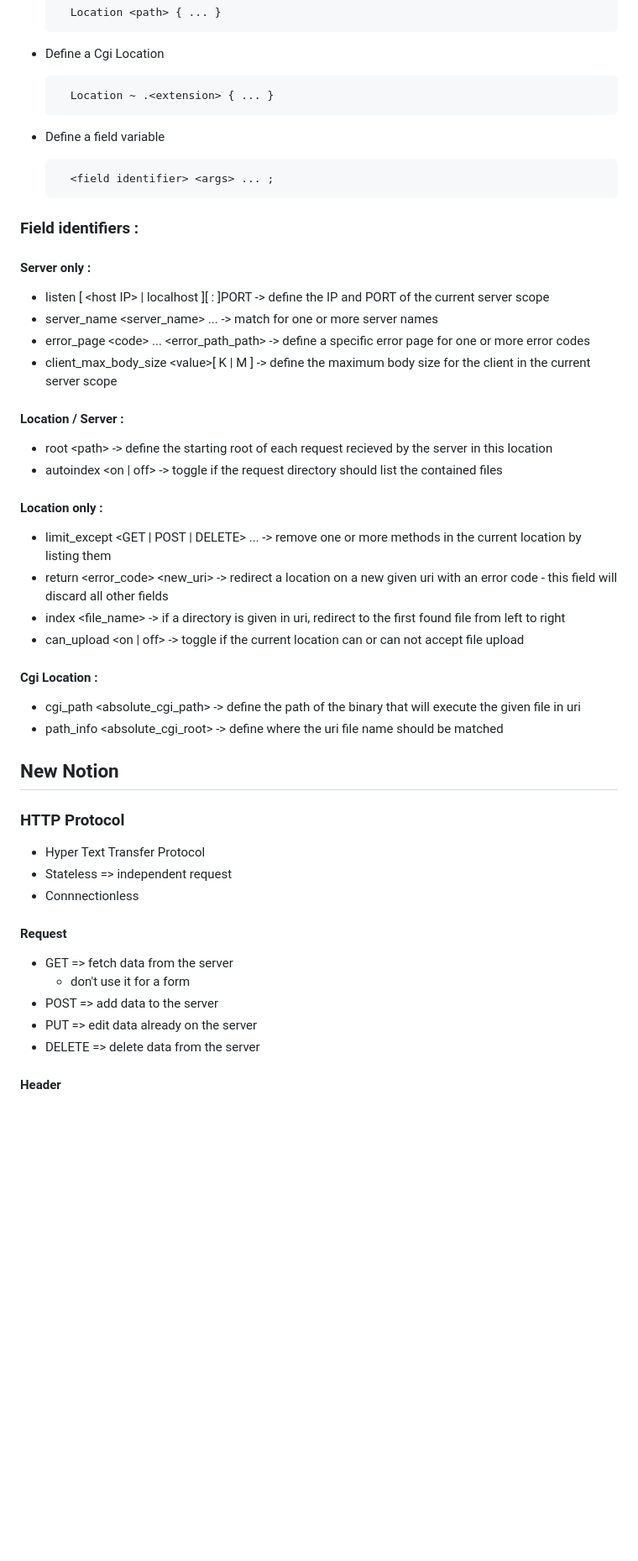
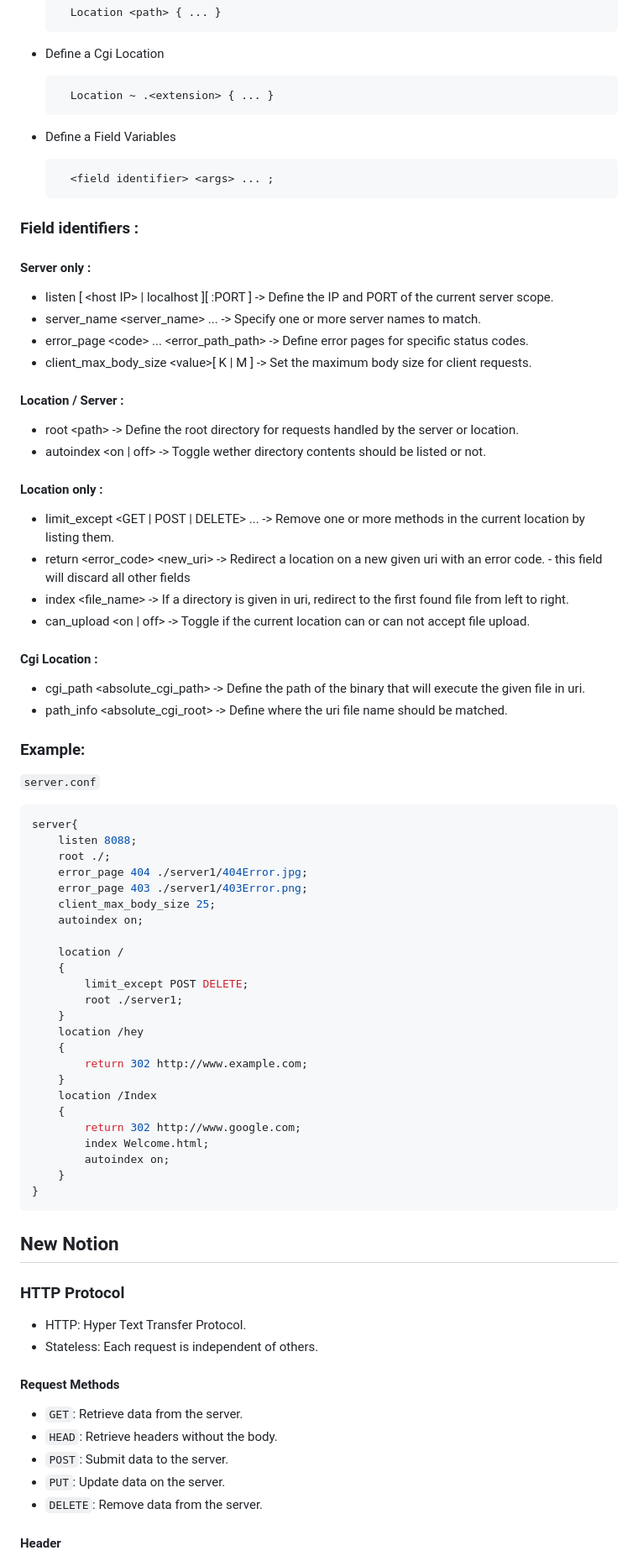
Before and after one commit to QuentinThierry/webserv, a Markdown page: README.md, the part around the change printed below. Shown: that part at 84% size. Rendered like a GitHub page; blank space fills up the shorter version.

````diff
--- a/README.md
+++ b/README.md
@@ -26,41 +69,68 @@
 
 		Location ~ .<extension> { ... }
 
-- Define a field variable
+- Define a Field Variables
 
 		<field identifier> <args> ... ;
 
 ### Field identifiers :
 #### Server only :
-- listen [ \<host IP\> | localhost ][ : ]PORT<span style="color:gray"> -> define the IP and PORT of the current server scope</span>
-- server_name \<server_name\> ...<span style="color:gray"> -> match for one or more server names</span>
-- error_page \<code\> ... \<error_path_path\><span style="color:gray"> -> define a specific error page for one or more error codes</span>
-- client_max_body_size \<value\>[ K | M ]<span style="color:gray"> -> define the maximum body size for the client in the current server scope</span>
+- listen [ \<host IP\> | localhost ][ :PORT ]<span style="color:gray"> -> Define the IP and PORT of the current server scope.</span>
+- server_name \<server_name\> ...<span style="color:gray"> -> Specify one or more server names to match.</span>
+- error_page \<code\> ... \<error_path_path\><span style="color:gray"> -> Define error pages for specific status codes.</span>
+- client_max_body_size \<value\>[ K | M ]<span style="color:gray"> -> Set the maximum body size for client requests.</span>
 #### Location / Server :
-- root \<path\><span style="color:gray"> -> define the starting root of each request recieved by the server in this location</span>
-- autoindex \<on | off\><span style="color:gray"> -> toggle if the request directory should list the contained files</span>
+- root \<path\><span style="color:gray"> -> Define the root directory for requests handled by the server or location.</span>
+- autoindex \<on | off\><span style="color:gray"> -> Toggle wether directory contents should be listed or not.</span>
 #### Location only :
-- limit_except \<GET | POST | DELETE\> ...<span style="color:gray"> -> remove one or more methods in the current location by listing them</span>
-- return \<error_code\> \<new_uri\><span style="color:gray"> -> redirect a location on a new given uri with an error code</span><span style="color:#666666"> - this field will discard all other fields</span>
-- index \<file_name\><span style="color:gray"> -> if a directory is given in uri, redirect to the first found file from left to right</span>
-- can_upload \<on | off\><span style="color:gray"> -> toggle if the current location can or can not accept file upload</span>
+- limit_except \<GET | POST | DELETE\> ...<span style="color:gray"> -> Remove one or more methods in the current location by listing them.</span>
+- return \<error_code\> \<new_uri\><span style="color:gray"> -> Redirect a location on a new given uri with an error code.</span><span style="color:#666666"> - this field will discard all other fields</span>
+- index \<file_name\><span style="color:gray"> -> If a directory is given in uri, redirect to the first found file from left to right.</span>
+- can_upload \<on | off\><span style="color:gray"> -> Toggle if the current location can or can not accept file upload.</span>
 #### Cgi Location :
-- cgi_path \<absolute_cgi_path\><span style="color:gray"> -> define the path of the binary that will execute the given file in uri</span>
-- path_info \<absolute_cgi_root\><span style="color:gray"> -> define where the uri file name should be matched</span>
+- cgi_path \<absolute_cgi_path\><span style="color:gray"> -> Define the path of the binary that will execute the given file in uri.</span>
+- path_info \<absolute_cgi_root\><span style="color:gray"> -> Define where the uri file name should be matched.</span>
+
+### Example:
+`server.conf`
+```conf
+server{
+	listen 8088;
+	root ./;
+	error_page 404 ./server1/404Error.jpg;
+	error_page 403 ./server1/403Error.png;
+	client_max_body_size 25;
+	autoindex on;
+
+	location /
+	{
+		limit_except POST DELETE;
+		root ./server1;
+	}
+	location /hey
+	{
+		return 302 http://www.example.com;
+	}
+	location /Index
+	{
+		return 302 http://www.google.com;
+		index Welcome.html;
+		autoindex on;
+	}
+}
+```
 
 ## New Notion
 
 ### HTTP Protocol
 
-- Hyper Text Transfer Protocol
-- Stateless => independent request
-- Connnectionless
-
-#### Request
-- GET => fetch data from the server
-	- don't use it for a form
-- POST => add data to the server
-- PUT => edit data already on the server
-- DELETE => delete data from the server
+- HTTP: Hyper Text Transfer Protocol.
+- Stateless: Each request is independent of others.
+#### Request Methods
+- `GET`: Retrieve data from the server.
+- `HEAD`: Retrieve headers without the body.
+- `POST`: Submit data to the server.
+- `PUT`: Update data on the server.
+- `DELETE`: Remove data from the server.
 
 #### Header
````
Also changed, not shown: other parts of README.md (+72 -29 lines).
